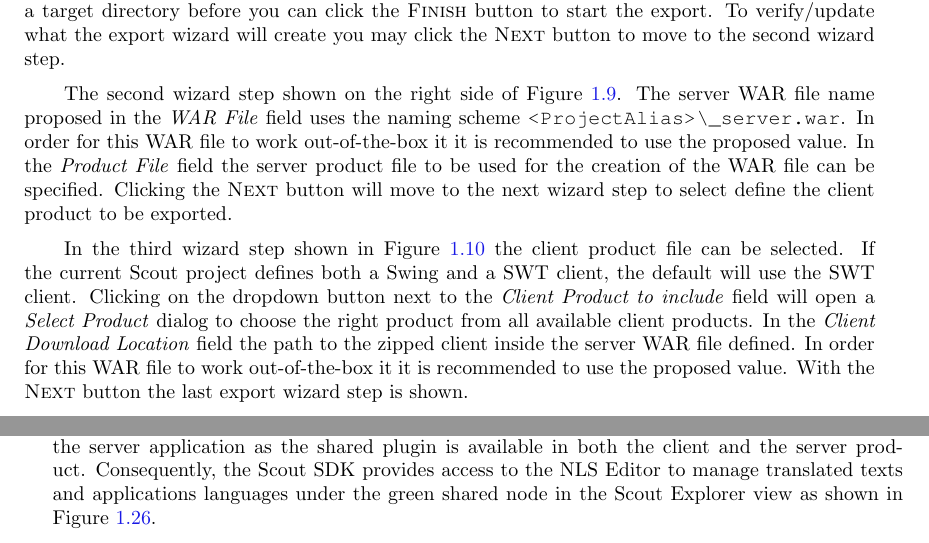
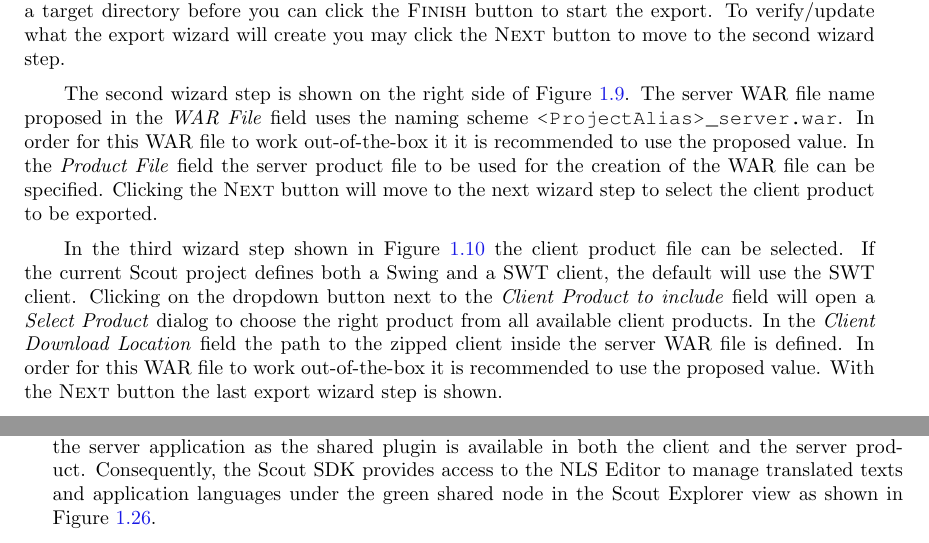
Before and after one commit to bsi-software/scoutbook, a LaTeX book (tex/ScoutTooling/ScoutTooling.tex): two parts of pages 12 and 21 of 25, joined at a grey line, cut so that both start at the same text. Compiled offline with pdfLaTeX.

Commit message:
fixed more grammatical errors in chapter 4

```diff
--- a/tex/ScoutTooling/ScoutTooling.tex
+++ b/tex/ScoutTooling/ScoutTooling.tex
@@ -397,11 +397,11 @@ The default scenario assumes that you work with a Scout client server applicatio
 For this setup you just need to provide a target directory before you can click the \button{Finish} to start the export.
 To verify/update what the export wizard will create you may click the \button{Next} to move to the second wizard step.
 
-The second wizard step shown on the right side of \figref{wizard_export}.
-The server WAR file name proposed in the \field{WAR File} uses the naming scheme \filename{<Project Alias>\_server.war}.
+The second wizard step is shown on the right side of \figref{wizard_export}.
+The server WAR file name proposed in the \field{WAR File} uses the naming scheme \filename{<Project Alias>_server.war}.
 In order for this WAR file to work out-of-the-box it it is recommended to use the proposed value.
 In the \field{Product File} the server product file to be used for the creation of the WAR file can be specified.
-Clicking the \button{Next} will move to the next wizard step to select define the client product to be exported.
+Clicking the \button{Next} will move to the next wizard step to select the client product to be exported.
 
 \begin{figure}
 \includegraphics[width=9cm]{wizard_export_client_application.png}
@@ -412,8 +412,8 @@ Clicking the \button{Next} will move to the next wizard step to select define th
 In the third wizard step shown in \figref{wizard_export_client} the client product file can be selected.
 If the current Scout project defines both a Swing and a SWT client, the default will use the SWT client.
 Clicking on the dropdown button next to the \field{Client Product to include} will open a \element{Select Product} dialog to choose the right product from all available client products.
-In the \field{Client Download Location} the path to the zipped client inside the server WAR file defined.
-In order for this WAR file to work out-of-the-box it it is recommended to use the proposed value.
+In the \field{Client Download Location} the path to the zipped client inside the server WAR file is defined.
+In order for this WAR file to work out-of-the-box it is recommended to use the proposed value.
 With the \button{Next} the last export wizard step is shown.
 
 \begin{figure}
@@ -644,7 +644,7 @@ needs text
 
 Access to translated texts in Scout applications is provided through text provider services located in the application's shared plugin.
 This setup makes translated texts available in the client and the server application as the shared plugin is available in both the client and the server product.
-Consequently, the Scout SDK provides access to the NLS Editor to manage translated texts and applications languages under the green shared node in the Scout Explorer view as shown in \figref{nls_editor}.
+Consequently, the Scout SDK provides access to the NLS Editor to manage translated texts and application languages under the green shared node in the Scout Explorer view as shown in \figref{nls_editor}.
 
 To open the NLS editor, select the green \node{shared} in the Scout Explorer and expand its \folder{Text Provider Services}.
 Then, select the contained element \element{DefaultTextProviderService}.
```
Also changed, not shown: tex/ScoutTooling/ScoutTooling.tex (18 more changed lines).
